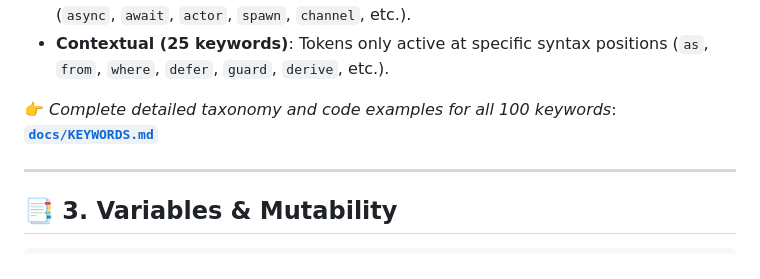
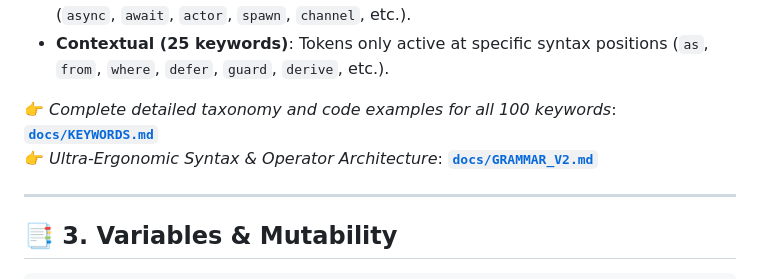
Before and after one commit to Sorayunara/sorayunara, a Markdown page: SPECIFICATION.md, the part around the change. Drawn GitHub-style.

Commit message:
docs(spec): formalize Sora Grammar v2 ultra-ergonomic syntax and operator dictionary

```diff
--- a/SPECIFICATION.md
+++ b/SPECIFICATION.md
@@ -28,6 +28,7 @@ Sorayunara establishes a strict **100-keyword maximum** structured into:
 - **Contextual (25 keywords)**: Tokens only active at specific syntax positions (`as`, `from`, `where`, `defer`, `guard`, `derive`, etc.).
 
 👉 *Complete detailed taxonomy and code examples for all 100 keywords*: **[`docs/KEYWORDS.md`](docs/KEYWORDS.md)**
+👉 *Ultra-Ergonomic Syntax & Operator Architecture*: **[`docs/GRAMMAR_V2.md`](docs/GRAMMAR_V2.md)**
 
 ---
 
```
Also changed, not shown: docs/GRAMMAR_V2.md (added, +262 -0 lines).
